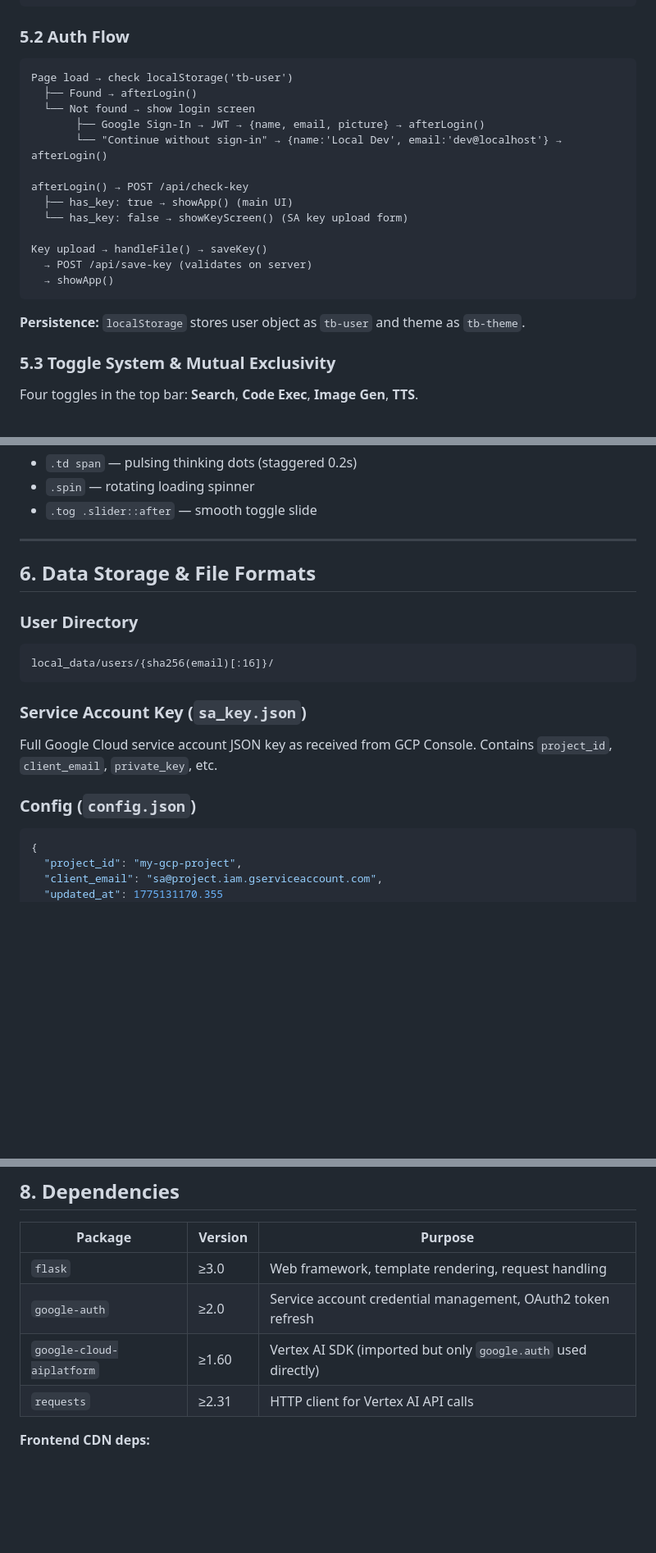
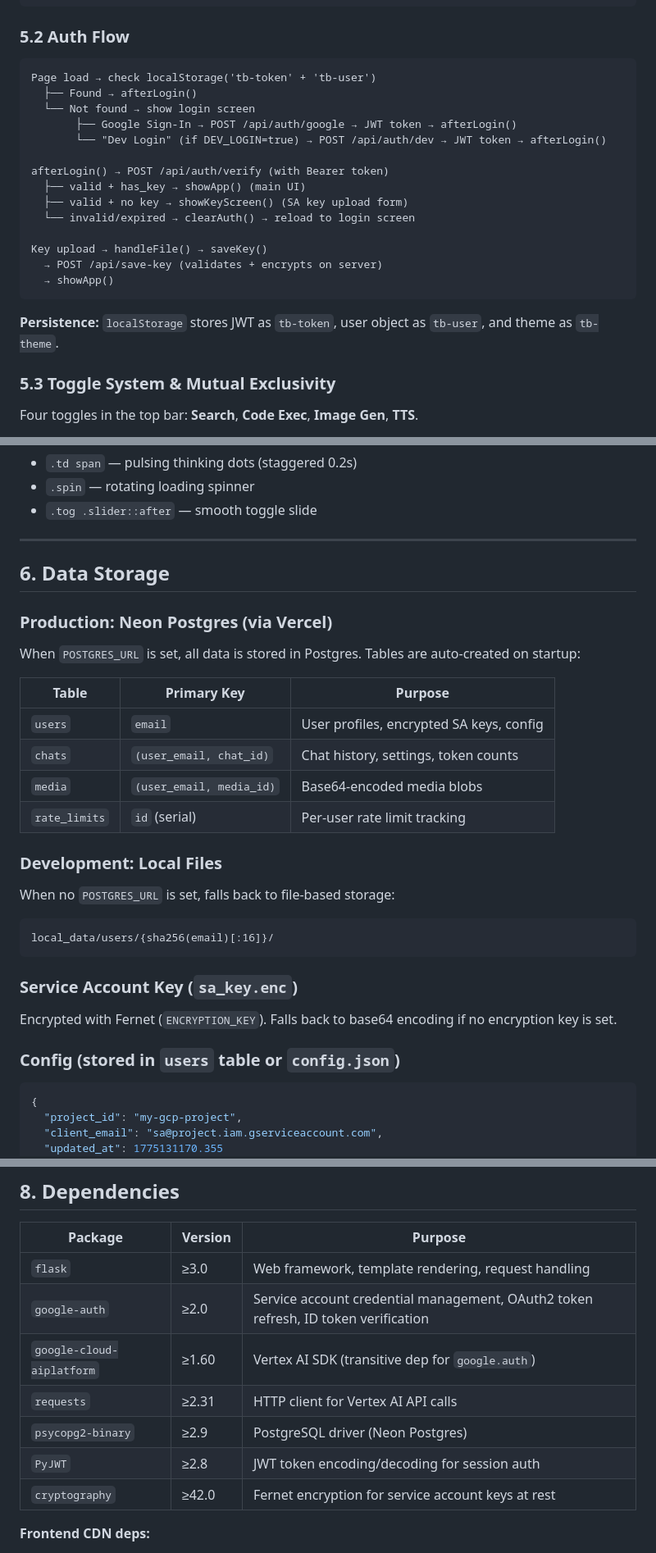
Before and after one commit to galencky/GCP-tokenbench, a Markdown page: document.md, 3 parts joined by grey strips. Shown at 82% size. GitHub-like rendering; blank space fills up the shorter version.

````diff
--- a/document.md
+++ b/document.md
@@ -342,22 +358,23 @@ let attachments = [];                      // Pending file attachments [{name, m
 ### 5.2 Auth Flow
 
 ```
-Page load → check localStorage('tb-user')
+Page load → check localStorage('tb-token' + 'tb-user')
   ├── Found → afterLogin()
   └── Not found → show login screen
-       ├── Google Sign-In → JWT → {name, email, picture} → afterLogin()
-       └── "Continue without sign-in" → {name:'Local Dev', email:'dev@localhost'} → afterLogin()
+       ├── Google Sign-In → POST /api/auth/google → JWT token → afterLogin()
+       └── "Dev Login" (if DEV_LOGIN=true) → POST /api/auth/dev → JWT token → afterLogin()
 
-afterLogin() → POST /api/check-key
-  ├── has_key: true → showApp() (main UI)
-  └── has_key: false → showKeyScreen() (SA key upload form)
+afterLogin() → POST /api/auth/verify (with Bearer token)
+  ├── valid + has_key → showApp() (main UI)
+  ├── valid + no key → showKeyScreen() (SA key upload form)
+  └── invalid/expired → clearAuth() → reload to login screen
 
 Key upload → handleFile() → saveKey()
-  → POST /api/save-key (validates on server)
+  → POST /api/save-key (validates + encrypts on server)
   → showApp()
 ```
 
-**Persistence:** `localStorage` stores user object as `tb-user` and theme as `tb-theme`.
+**Persistence:** `localStorage` stores JWT as `tb-token`, user object as `tb-user`, and theme as `tb-theme`.
 
 ### 5.3 Toggle System & Mutual Exclusivity
 
@@ -539,19 +556,32 @@ Four toggles in the top bar: **Search**, **Code Exec**, **Image Gen**, **TTS**.
 
 ---
 
-## 6. Data Storage & File Formats
+## 6. Data Storage
 
-### User Directory
+### Production: Neon Postgres (via Vercel)
+
+When `POSTGRES_URL` is set, all data is stored in Postgres. Tables are auto-created on startup:
+
+| Table | Primary Key | Purpose |
+|-------|------------|---------|
+| `users` | `email` | User profiles, encrypted SA keys, config |
+| `chats` | `(user_email, chat_id)` | Chat history, settings, token counts |
+| `media` | `(user_email, media_id)` | Base64-encoded media blobs |
+| `rate_limits` | `id` (serial) | Per-user rate limit tracking |
+
+### Development: Local Files
+
+When no `POSTGRES_URL` is set, falls back to file-based storage:
 
 ```
 local_data/users/{sha256(email)[:16]}/
 ```
 
-### Service Account Key (`sa_key.json`)
+### Service Account Key (`sa_key.enc`)
 
-Full Google Cloud service account JSON key as received from GCP Console. Contains `project_id`, `client_email`, `private_key`, etc.
+Encrypted with Fernet (`ENCRYPTION_KEY`). Falls back to base64 encoding if no encryption key is set.
 
-### Config (`config.json`)
+### Config (stored in `users` table or `config.json`)
 
 ```json
 {
@@ -672,9 +703,12 @@ data: [DONE]
 | Package | Version | Purpose |
 |---------|---------|---------|
 | `flask` | ≥3.0 | Web framework, template rendering, request handling |
-| `google-auth` | ≥2.0 | Service account credential management, OAuth2 token refresh |
-| `google-cloud-aiplatform` | ≥1.60 | Vertex AI SDK (imported but only `google.auth` used directly) |
+| `google-auth` | ≥2.0 | Service account credential management, OAuth2 token refresh, ID token verification |
+| `google-cloud-aiplatform` | ≥1.60 | Vertex AI SDK (transitive dep for `google.auth`) |
 | `requests` | ≥2.31 | HTTP client for Vertex AI API calls |
+| `psycopg2-binary` | ≥2.9 | PostgreSQL driver (Neon Postgres) |
+| `PyJWT` | ≥2.8 | JWT token encoding/decoding for session auth |
+| `cryptography` | ≥42.0 | Fernet encryption for service account keys at rest |
 
 **Frontend CDN deps:**
 - `https://accounts.google.com/gsi/client` — Google Identity Services (Sign-In)
````
Also changed, not shown: other parts of document.md (+72 -37 lines), DEPLOY.md (+1 -1 lines), README.md (added, +88 -0 lines).
